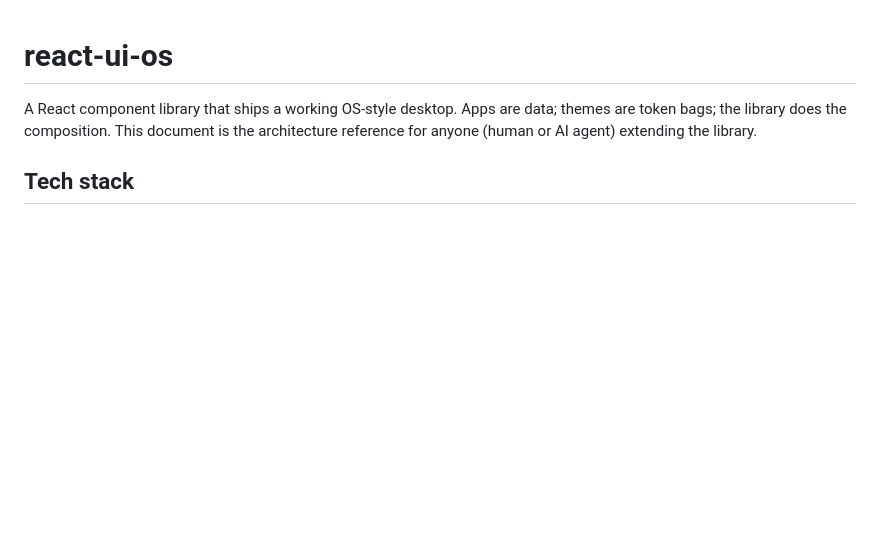
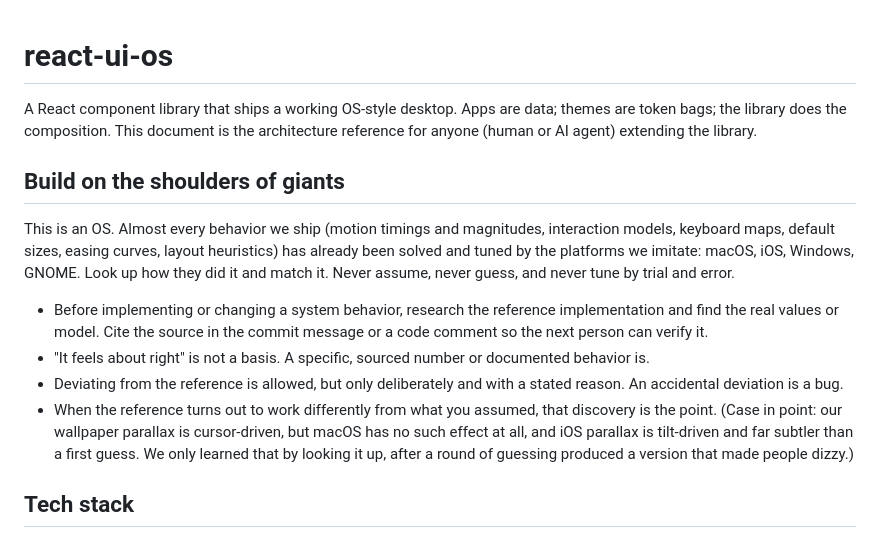
Before and after one commit to saschb2b/react-ui-os, a Markdown page: CLAUDE.md, the part around the change. Drawn GitHub-style; blank space fills up the shorter version.

Commit message:
docs: add "build on the shoulders of giants" principle to CLAUDE.md
Research how the reference platforms (macOS, iOS, Windows, GNOME) solved a behavior and match it; never assume, guess, or tune by trial and error. Cite the source. Prompted by the wallpaper parallax episode, which is included as the cautionary example.

```diff
--- a/CLAUDE.md
+++ b/CLAUDE.md
@@ -1,6 +1,15 @@
 # react-ui-os
 
 A React component library that ships a working OS-style desktop. Apps are data; themes are token bags; the library does the composition. This document is the architecture reference for anyone (human or AI agent) extending the library.
+
+## Build on the shoulders of giants
+
+This is an OS. Almost every behavior we ship (motion timings and magnitudes, interaction models, keyboard maps, default sizes, easing curves, layout heuristics) has already been solved and tuned by the platforms we imitate: macOS, iOS, Windows, GNOME. Look up how they did it and match it. Never assume, never guess, and never tune by trial and error.
+
+- Before implementing or changing a system behavior, research the reference implementation and find the real values or model. Cite the source in the commit message or a code comment so the next person can verify it.
+- "It feels about right" is not a basis. A specific, sourced number or documented behavior is.
+- Deviating from the reference is allowed, but only deliberately and with a stated reason. An accidental deviation is a bug.
+- When the reference turns out to work differently from what you assumed, that discovery is the point. (Case in point: our wallpaper parallax is cursor-driven, but macOS has no such effect at all, and iOS parallax is tilt-driven and far subtler than a first guess. We only learned that by looking it up, after a round of guessing produced a version that made people dizzy.)
 
 ## Tech stack
 
```
